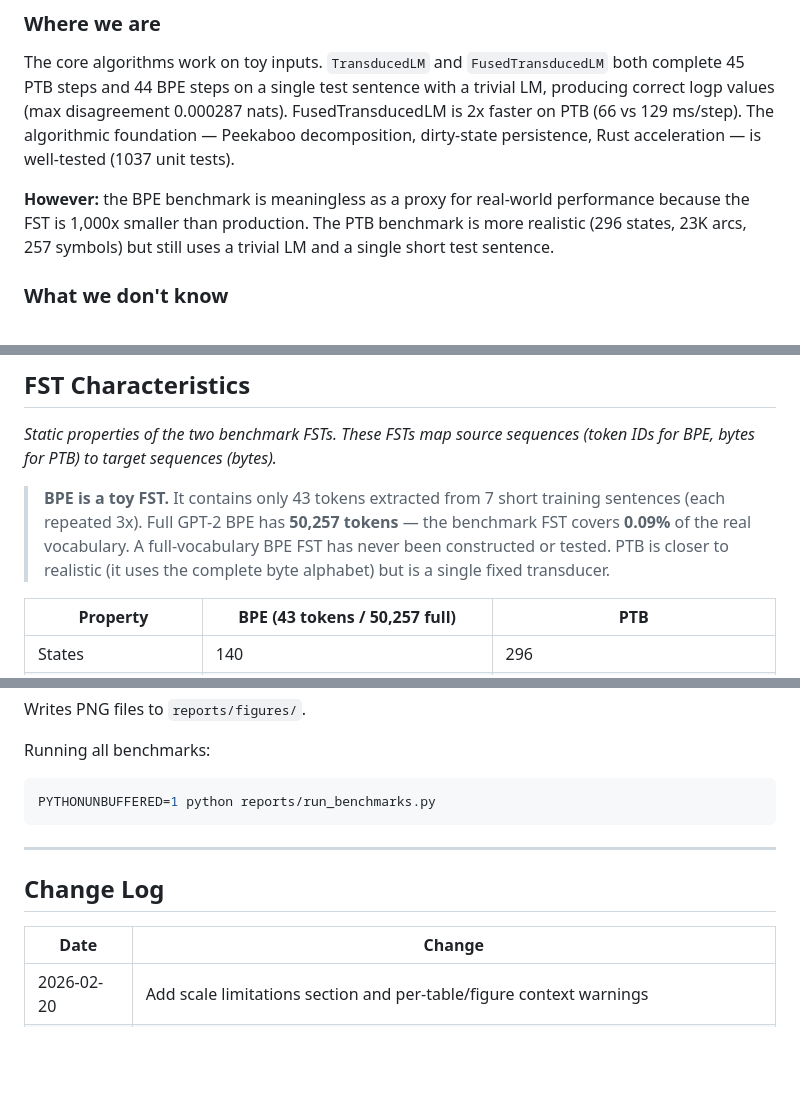
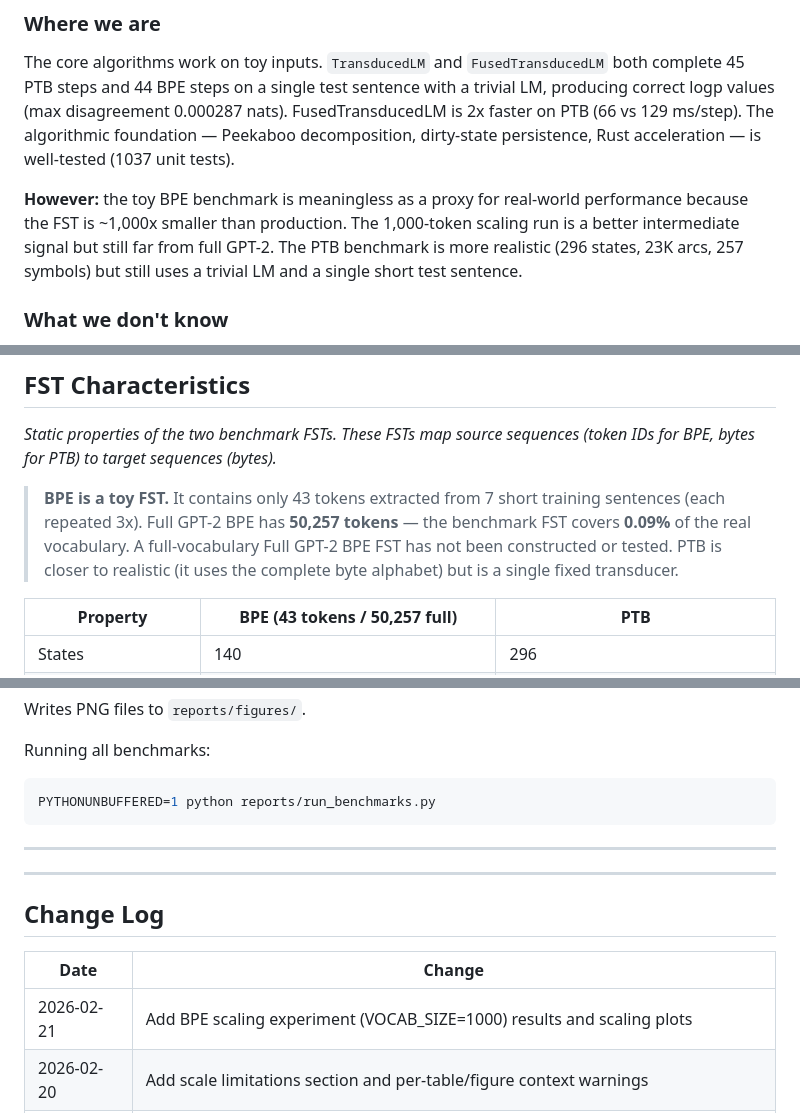
Before and after one commit to timvieira/transduction, a Markdown page: reports/BENCHMARK_DASHBOARD.md, 3 parts joined by grey strips. GitHub-like rendering; blank space fills up the shorter version.

```diff
--- a/reports/BENCHMARK_DASHBOARD.md
+++ b/reports/BENCHMARK_DASHBOARD.md
@@ -77,8 +78,9 @@ disagreement 0.000287 nats). FusedTransducedLM is 2x faster on PTB (66 vs 129
 ms/step). The algorithmic foundation — Peekaboo decomposition, dirty-state
 persistence, Rust acceleration — is well-tested (1037 unit tests).
 
-**However:** the BPE benchmark is meaningless as a proxy for real-world
-performance because the FST is 1,000x smaller than production. The PTB
+**However:** the toy BPE benchmark is meaningless as a proxy for real-world
+performance because the FST is ~1,000x smaller than production. The 1,000-token
+scaling run is a better intermediate signal but still far from full GPT-2. The PTB
 benchmark is more realistic (296 states, 23K arcs, 257 symbols) but still uses
 a trivial LM and a single short test sentence.
 
@@ -226,7 +229,7 @@ Source: [`reports/run_benchmarks.py:164–344`](run_benchmarks.py) (Sections 2
 > **BPE is a toy FST.** It contains only 43 tokens extracted from 7 short
 > training sentences (each repeated 3x). Full GPT-2 BPE has **50,257 tokens**
 > — the benchmark FST covers **0.09%** of the real vocabulary. A full-vocabulary
-> BPE FST has never been constructed or tested. PTB is closer to realistic (it
+> Full GPT-2 BPE FST has not been constructed or tested. PTB is closer to realistic (it
 > uses the complete byte alphabet) but is a single fixed transducer.
 
 | Property | BPE (43 tokens / 50,257 full) | PTB |
@@ -484,10 +517,13 @@ PYTHONUNBUFFERED=1 python reports/run_benchmarks.py
 
 ---
 
+---
+
 ## Change Log
 
 | Date | Change |
 |------|--------|
+| 2026-02-21 | Add BPE scaling experiment (VOCAB_SIZE=1000) results and scaling plots |
 | 2026-02-20 | Add scale limitations section and per-table/figure context warnings |
 | 2026-02-20 | Remove position-set peekaboo code (not pulling its weight; see TODO.md) |
 | 2026-02-20 | Update benchmarks: TransducedLM 129 ms/step, FusedLM 66 ms/step (PTB) |
```
Also changed, not shown: other parts of reports/BENCHMARK_DASHBOARD.md (+45 -13 lines), TODO.md (+15 -7 lines), reports/figures/bpe_lm_scaling.png (added), 2 other files.
